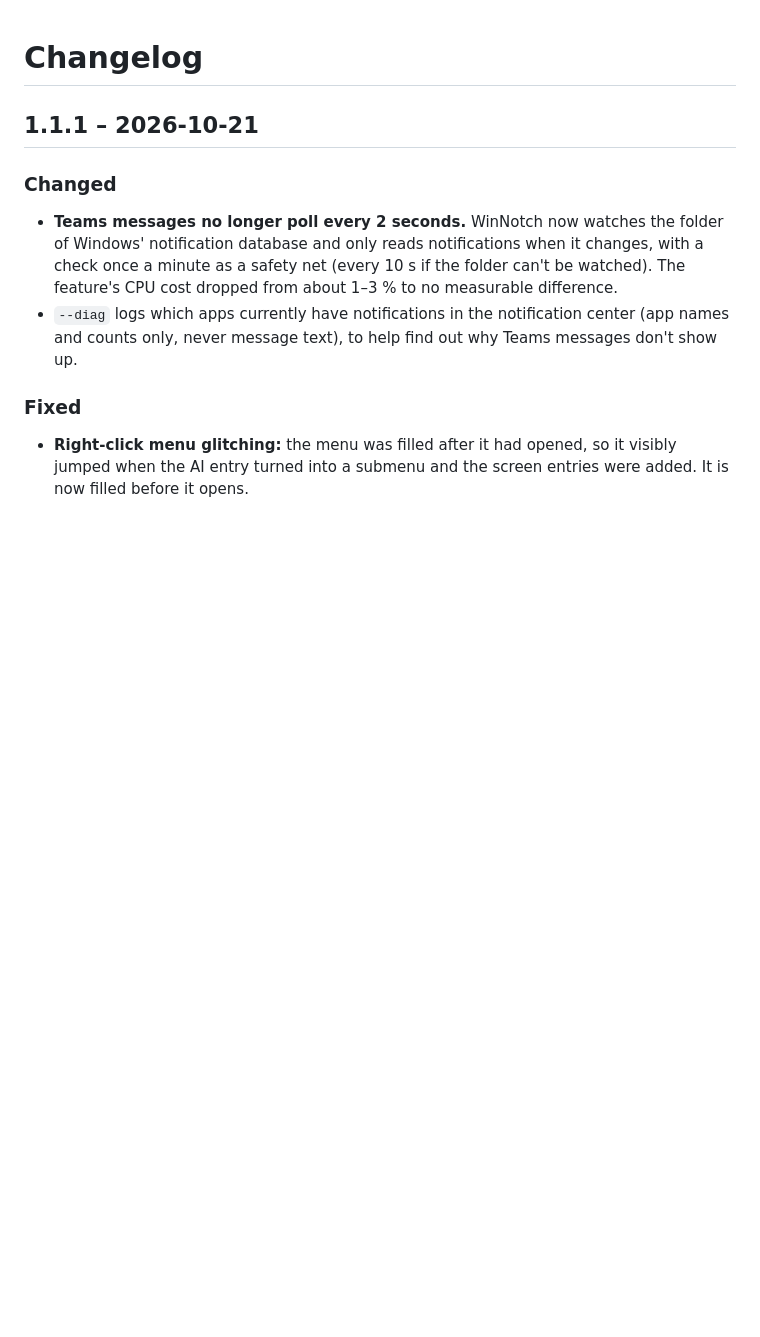
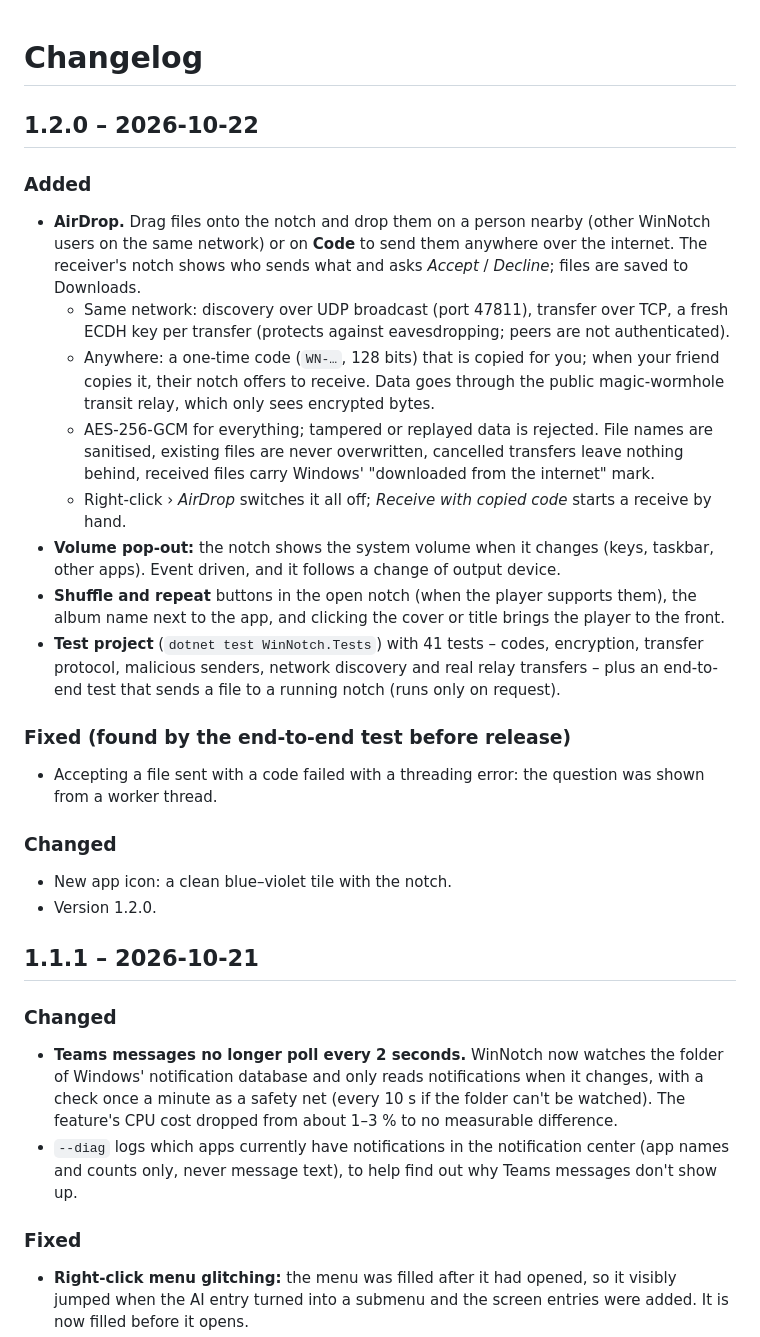
Before and after one commit to ademerci/Holm, a Markdown page: CHANGELOG.md, the part around the change. Drawn GitHub-style; blank space fills up the shorter version.

```diff
--- a/CHANGELOG.md
+++ b/CHANGELOG.md
@@ -1,4 +1,23 @@
 # Changelog
+
+## 1.2.0 – 2026-10-22
+
+### Added
+- **AirDrop.** Drag files onto the notch and drop them on a person nearby (other WinNotch users on the same network) or on **Code** to send them anywhere over the internet. The receiver's notch shows who sends what and asks *Accept* / *Decline*; files are saved to Downloads.
+  - Same network: discovery over UDP broadcast (port 47811), transfer over TCP, a fresh ECDH key per transfer (protects against eavesdropping; peers are not authenticated).
+  - Anywhere: a one-time code (`WN-…`, 128 bits) that is copied for you; when your friend copies it, their notch offers to receive. Data goes through the public magic-wormhole transit relay, which only sees encrypted bytes.
+  - AES-256-GCM for everything; tampered or replayed data is rejected. File names are sanitised, existing files are never overwritten, cancelled transfers leave nothing behind, received files carry Windows' "downloaded from the internet" mark.
+  - Right-click › *AirDrop* switches it all off; *Receive with copied code* starts a receive by hand.
+- **Volume pop-out:** the notch shows the system volume when it changes (keys, taskbar, other apps). Event driven, and it follows a change of output device.
+- **Shuffle and repeat** buttons in the open notch (when the player supports them), the album name next to the app, and clicking the cover or title brings the player to the front.
+- **Test project** (`dotnet test WinNotch.Tests`) with 41 tests – codes, encryption, transfer protocol, malicious senders, network discovery and real relay transfers – plus an end-to-end test that sends a file to a running notch (runs only on request).
+
+### Fixed (found by the end-to-end test before release)
+- Accepting a file sent with a code failed with a threading error: the question was shown from a worker thread.
+
+### Changed
+- New app icon: a clean blue–violet tile with the notch.
+- Version 1.2.0.
 
 ## 1.1.1 – 2026-10-21
 
```
Also changed, not shown: README.md (+41 -5 lines), docs/airdrop-ask.png (added), docs/airdrop-share.png (added), docs/compact.png, docs/expanded.png, docs/peek.png, docs/volume.png (added), 1 other file.
